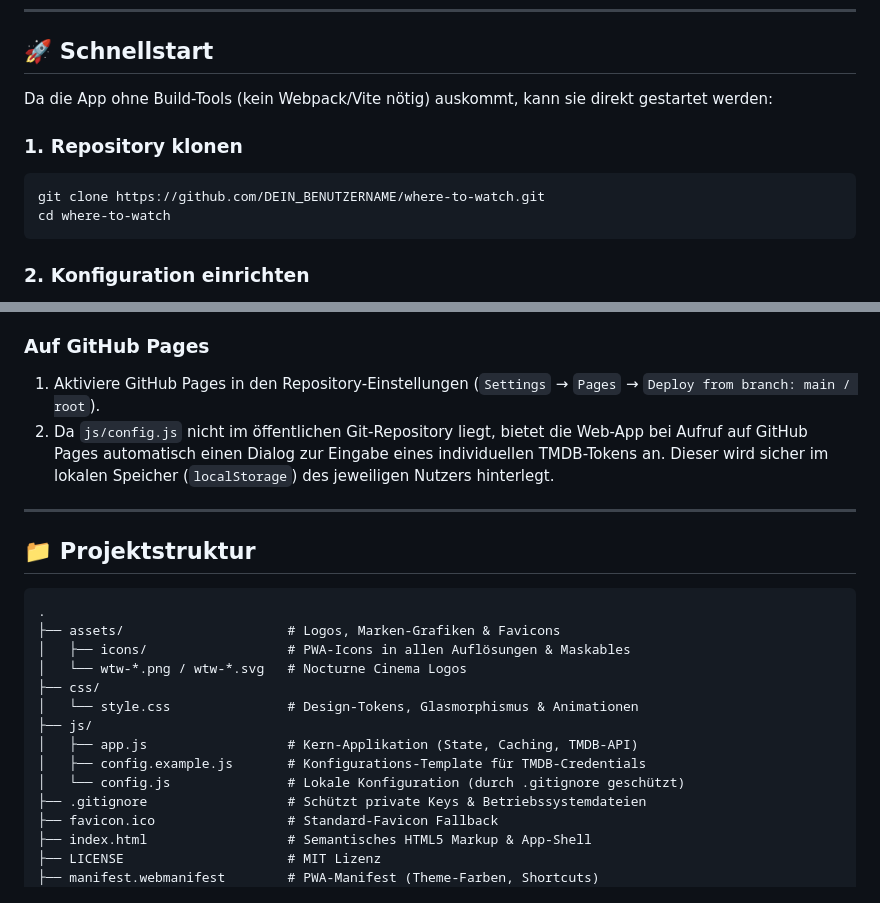
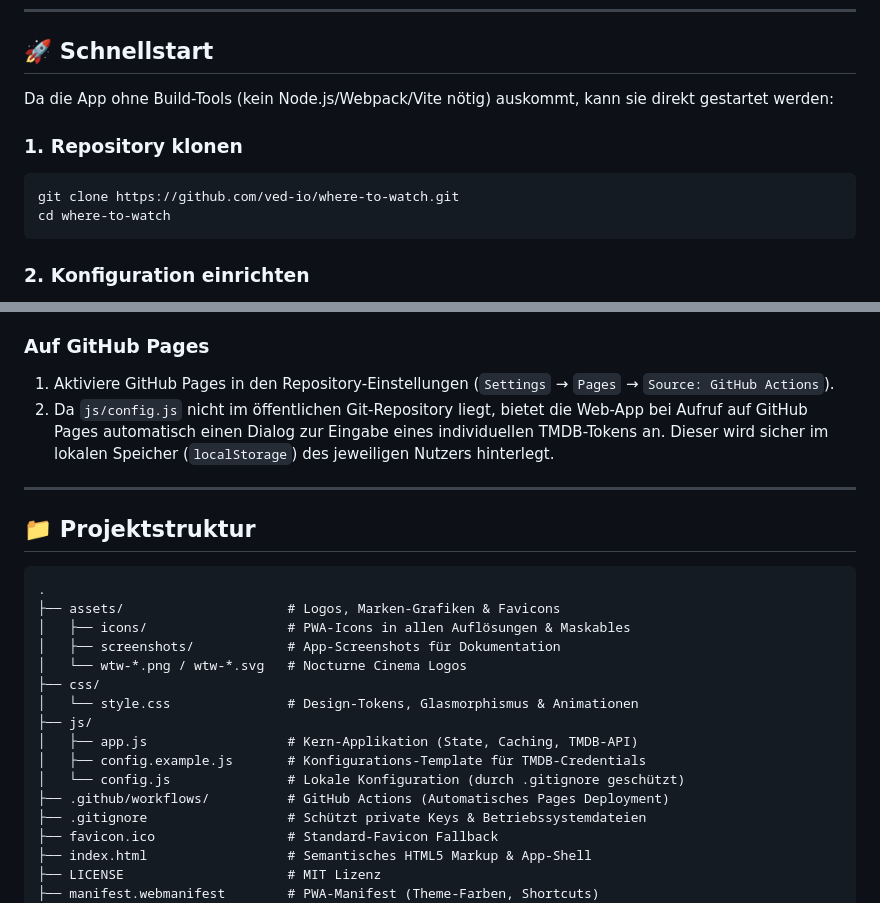
Before and after one commit to ved-io/where-to-watch, a Markdown page: README.md, 2 parts joined by grey strips. Drawn GitHub-style.

````diff
--- a/README.md
+++ b/README.md
@@ -23,11 +74,11 @@ Gebaut mit Fokus auf Performance, moderne Ästhetik (*Nocturne Cinema / Stitch U
 
 ## 🚀 Schnellstart
 
-Da die App ohne Build-Tools (kein Webpack/Vite nötig) auskommt, kann sie direkt gestartet werden:
+Da die App ohne Build-Tools (kein Node.js/Webpack/Vite nötig) auskommt, kann sie direkt gestartet werden:
 
 ### 1. Repository klonen
 ```bash
-git clone https://github.com/DEIN_BENUTZERNAME/where-to-watch.git
+git clone https://github.com/ved-io/where-to-watch.git
 cd where-to-watch
 ```
 
@@ -60,7 +111,7 @@ python3 -m http.server 8000
 3. Fertig! Die Seite ist sofort für alle Besucher einsatzbereit.
 
 ### Auf GitHub Pages
-1. Aktiviere GitHub Pages in den Repository-Einstellungen (`Settings` → `Pages` → `Deploy from branch: main / root`).
+1. Aktiviere GitHub Pages in den Repository-Einstellungen (`Settings` → `Pages` → `Source: GitHub Actions`).
 2. Da `js/config.js` nicht im öffentlichen Git-Repository liegt, bietet die Web-App bei Aufruf auf GitHub Pages automatisch einen Dialog zur Eingabe eines individuellen TMDB-Tokens an. Dieser wird sicher im lokalen Speicher (`localStorage`) des jeweiligen Nutzers hinterlegt.
 
 ---
@@ -71,6 +122,7 @@ python3 -m http.server 8000
 .
 ├── assets/                     # Logos, Marken-Grafiken & Favicons
 │   ├── icons/                  # PWA-Icons in allen Auflösungen & Maskables
+│   ├── screenshots/            # App-Screenshots für Dokumentation
 │   └── wtw-*.png / wtw-*.svg   # Nocturne Cinema Logos
 ├── css/
 │   └── style.css               # Design-Tokens, Glasmorphismus & Animationen
@@ -78,6 +130,7 @@ python3 -m http.server 8000
 │   ├── app.js                  # Kern-Applikation (State, Caching, TMDB-API)
 │   ├── config.example.js       # Konfigurations-Template für TMDB-Credentials
 │   └── config.js               # Lokale Konfiguration (durch .gitignore geschützt)
+├── .github/workflows/          # GitHub Actions (Automatisches Pages Deployment)
 ├── .gitignore                  # Schützt private Keys & Betriebssystemdateien
 ├── favicon.ico                 # Standard-Favicon Fallback
 ├── index.html                  # Semantisches HTML5 Markup & App-Shell
````
Also changed, not shown: other parts of README.md (+58 -7 lines).
